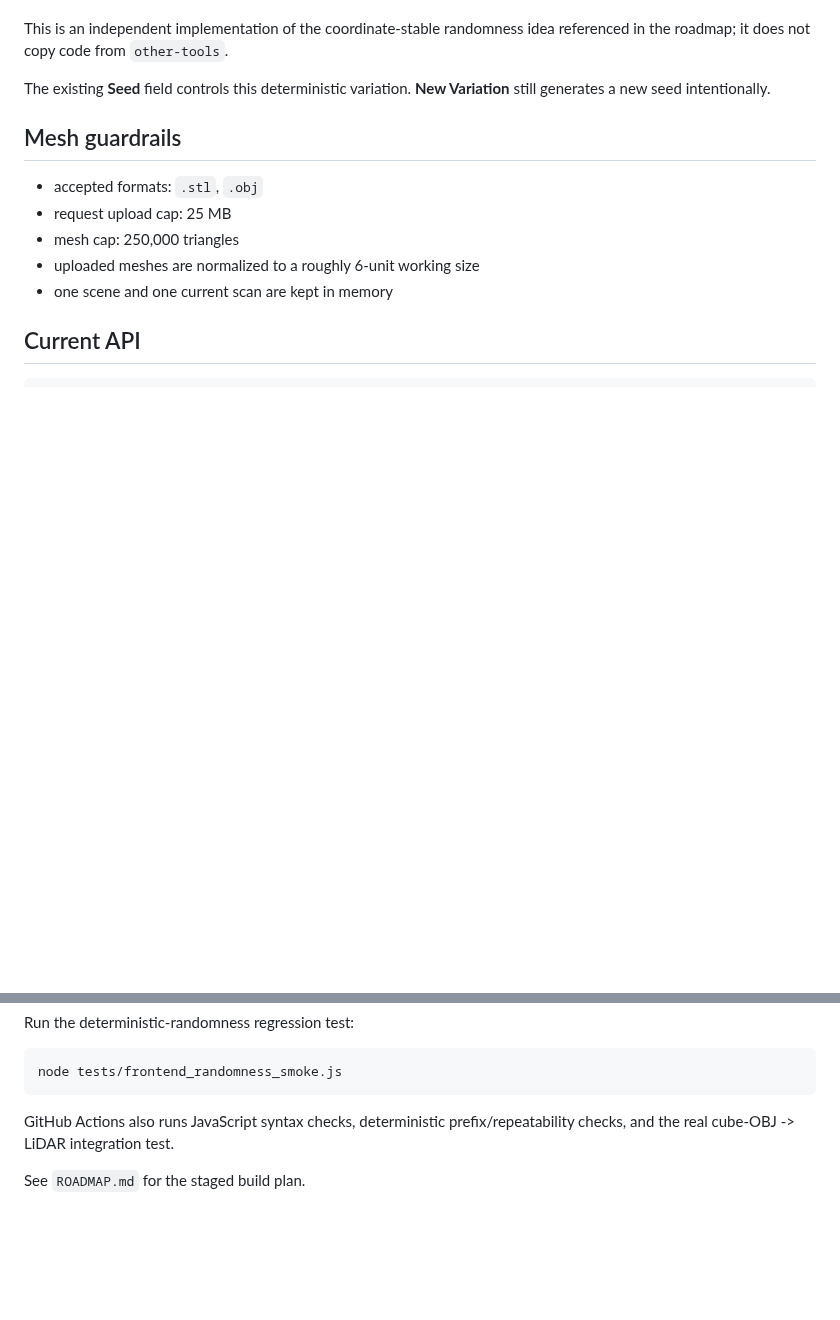
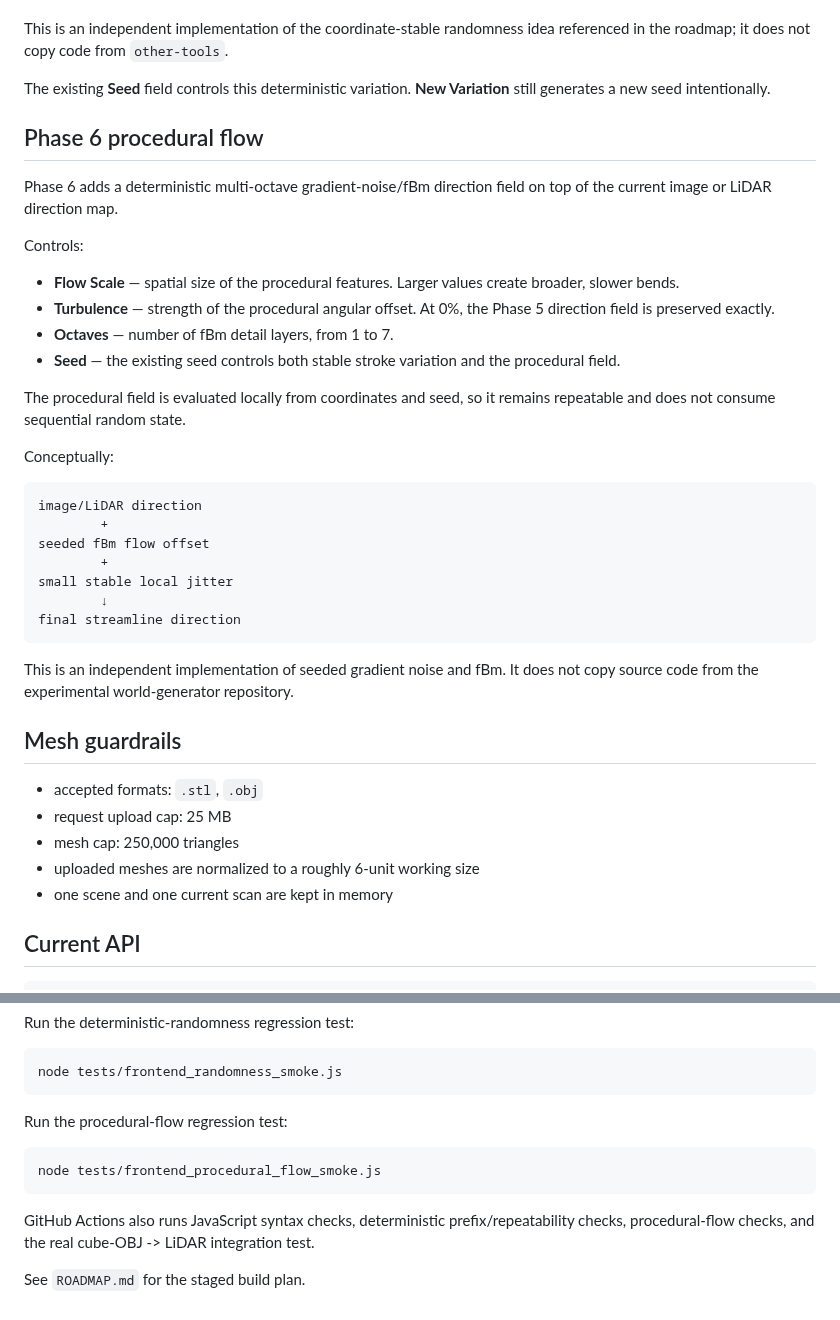
Before and after one commit to steveonw/3d-line-art, a Markdown page: README.md, 2 parts joined by grey strips. Drawn GitHub-style; blank space fills up the shorter version.

Commit message:
Phase 6: document procedural flow controls

````diff
--- a/README.md
+++ b/README.md
@@ -139,6 +139,33 @@ This is an independent implementation of the coordinate-stable randomness idea r
 
 The existing **Seed** field controls this deterministic variation. **New Variation** still generates a new seed intentionally.
 
+## Phase 6 procedural flow
+
+Phase 6 adds a deterministic multi-octave gradient-noise/fBm direction field on top of the current image or LiDAR direction map.
+
+Controls:
+
+- **Flow Scale** — spatial size of the procedural features. Larger values create broader, slower bends.
+- **Turbulence** — strength of the procedural angular offset. At 0%, the Phase 5 direction field is preserved exactly.
+- **Octaves** — number of fBm detail layers, from 1 to 7.
+- **Seed** — the existing seed controls both stable stroke variation and the procedural field.
+
+The procedural field is evaluated locally from coordinates and seed, so it remains repeatable and does not consume sequential random state.
+
+Conceptually:
+
+```text
+image/LiDAR direction
+        +
+seeded fBm flow offset
+        +
+small stable local jitter
+        ↓
+final streamline direction
+```
+
+This is an independent implementation of seeded gradient noise and fBm. It does not copy source code from the experimental world-generator repository.
+
 ## Mesh guardrails
 
 - accepted formats: `.stl`, `.obj`
@@ -234,6 +261,12 @@ Run the deterministic-randomness regression test:
 node tests/frontend_randomness_smoke.js
 ```
 
-GitHub Actions also runs JavaScript syntax checks, deterministic prefix/repeatability checks, and the real cube-OBJ -> LiDAR integration test.
+Run the procedural-flow regression test:
+
+```bash
+node tests/frontend_procedural_flow_smoke.js
+```
+
+GitHub Actions also runs JavaScript syntax checks, deterministic prefix/repeatability checks, procedural-flow checks, and the real cube-OBJ -> LiDAR integration test.
 
 See `ROADMAP.md` for the staged build plan.
````
